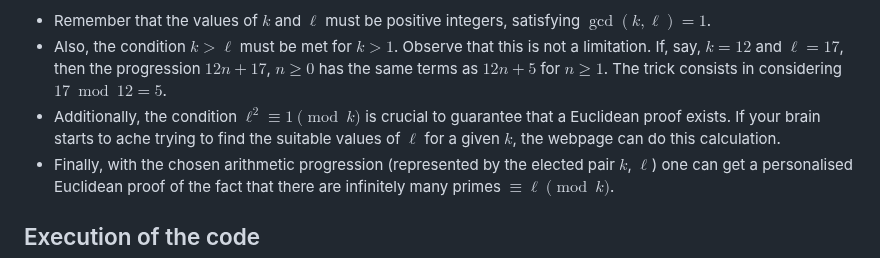
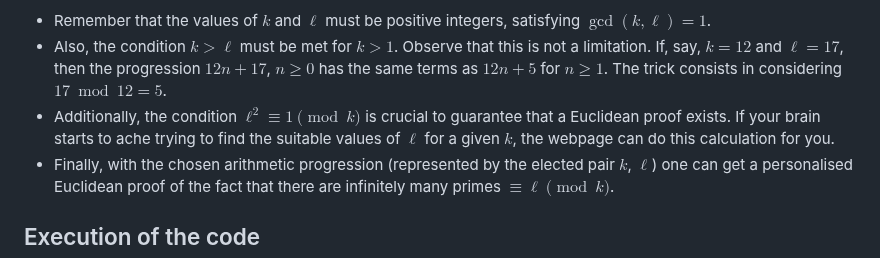
Before and after one commit to joarca01/final-math-bsc-thesis, a Markdown page: README.md, the part around the change. Drawn GitHub-style.

```diff
--- a/README.md
+++ b/README.md
@@ -24,7 +24,7 @@ The webpage we created (available at http://167.172.185.115) makes the technical
 
 - Remember that the values of $k$ and $\ell$ must be positive integers, satisfying $\gcd(k,\ell)=1$.
 - Also, the condition $k>\ell$ must be met for $k>1$. Observe that this is not a limitation. If, say, $k=12$ and $\ell=17$, then the progression $12n+17$, $n\geqslant 0$ has the same terms as $12n+5$ for $n\geqslant 1$. The trick consists in considering $17 \bmod{12}=5$.
-- Additionally, the condition $\ell^2\equiv 1 \pmod{k}$ is crucial to guarantee that a Euclidean proof exists. If your brain starts to ache trying to find the suitable values of $\ell$ for a given $k$, the webpage can do this calculation.
+- Additionally, the condition $\ell^2\equiv 1 \pmod{k}$ is crucial to guarantee that a Euclidean proof exists. If your brain starts to ache trying to find the suitable values of $\ell$ for a given $k$, the webpage can do this calculation for you.
 - Finally, with the chosen arithmetic progression (represented by the elected pair $k$, $\ell$) one can get a personalised Euclidean proof of the fact that there are infinitely many primes $\equiv \ell\pmod{k}$.
 
 ## Execution of the code
```
